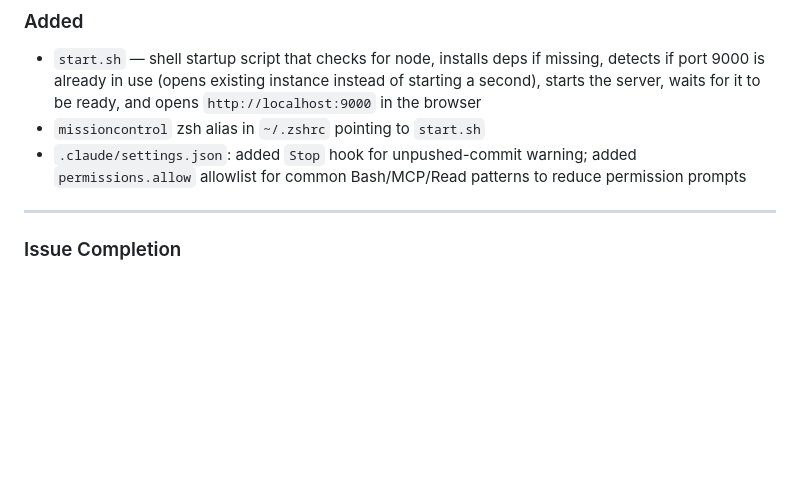
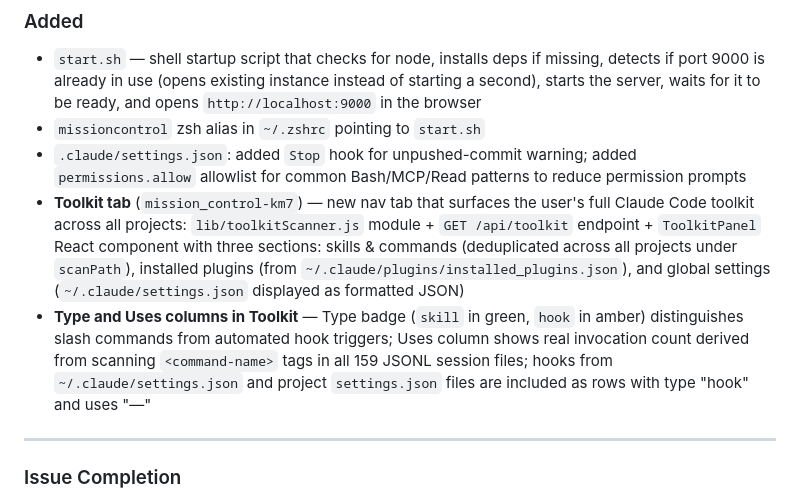
Before and after one commit to erickcap14/mission-control, a Markdown page: .claude/changelog.md, the part around the change. Drawn GitHub-style; blank space fills up the shorter version.

Commit message:
docs: update changelog with Toolkit tab and Type/Uses columns

```diff
--- a/.claude/changelog.md
+++ b/.claude/changelog.md
@@ -77,6 +77,8 @@ This ensures transparency and traceability for all AI-executed workflows.
 - `start.sh` — shell startup script that checks for node, installs deps if missing, detects if port 9000 is already in use (opens existing instance instead of starting a second), starts the server, waits for it to be ready, and opens `http://localhost:9000` in the browser
 - `missioncontrol` zsh alias in `~/.zshrc` pointing to `start.sh`
 - `.claude/settings.json`: added `Stop` hook for unpushed-commit warning; added `permissions.allow` allowlist for common Bash/MCP/Read patterns to reduce permission prompts
+- **Toolkit tab** (`mission_control-km7`) — new nav tab that surfaces the user's full Claude Code toolkit across all projects: `lib/toolkitScanner.js` module + `GET /api/toolkit` endpoint + `ToolkitPanel` React component with three sections: skills & commands (deduplicated across all projects under `scanPath`), installed plugins (from `~/.claude/plugins/installed_plugins.json`), and global settings (`~/.claude/settings.json` displayed as formatted JSON)
+- **Type and Uses columns in Toolkit** — Type badge (`skill` in green, `hook` in amber) distinguishes slash commands from automated hook triggers; Uses column shows real invocation count derived from scanning `<command-name>` tags in all 159 JSONL session files; hooks from `~/.claude/settings.json` and project `settings.json` files are included as rows with type "hook" and uses "—"
 
 ---
 
```
